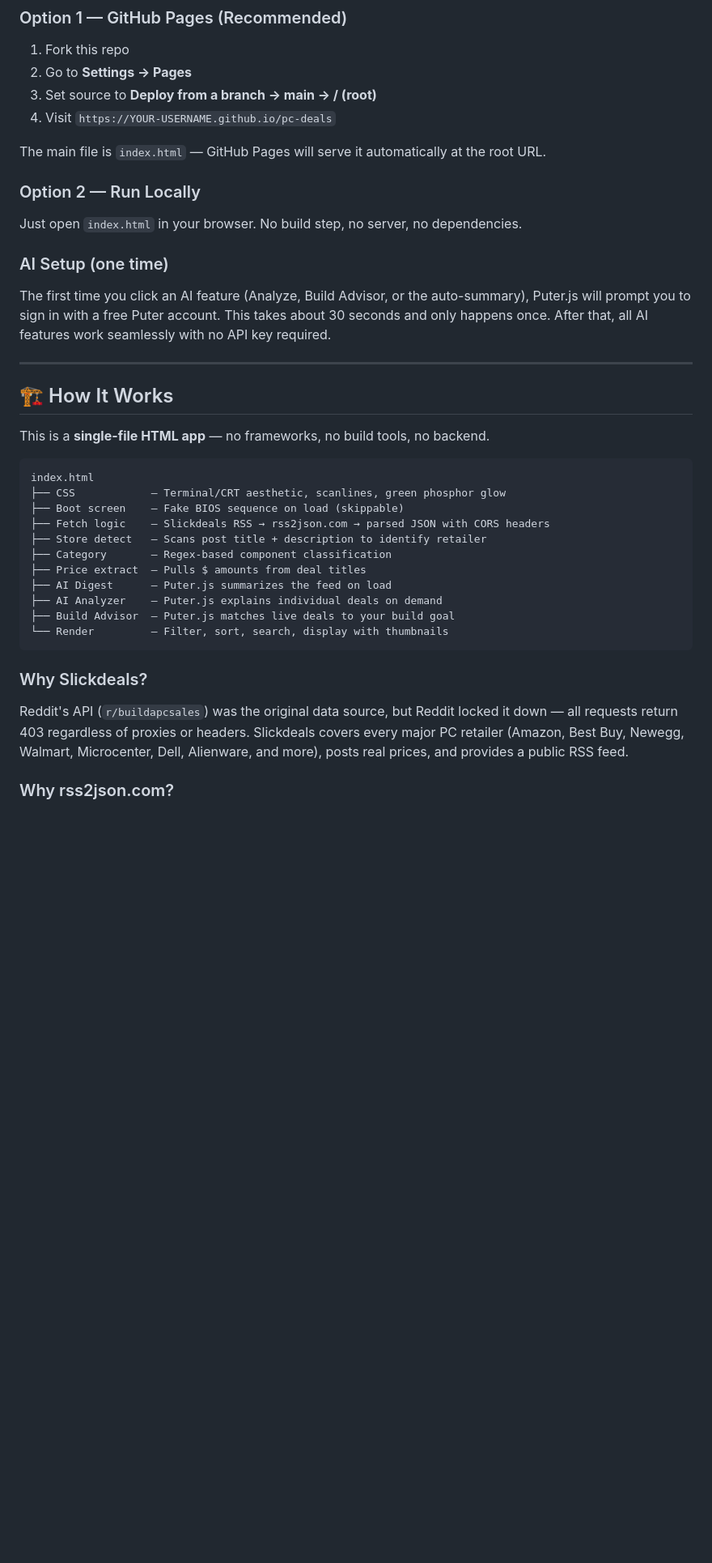
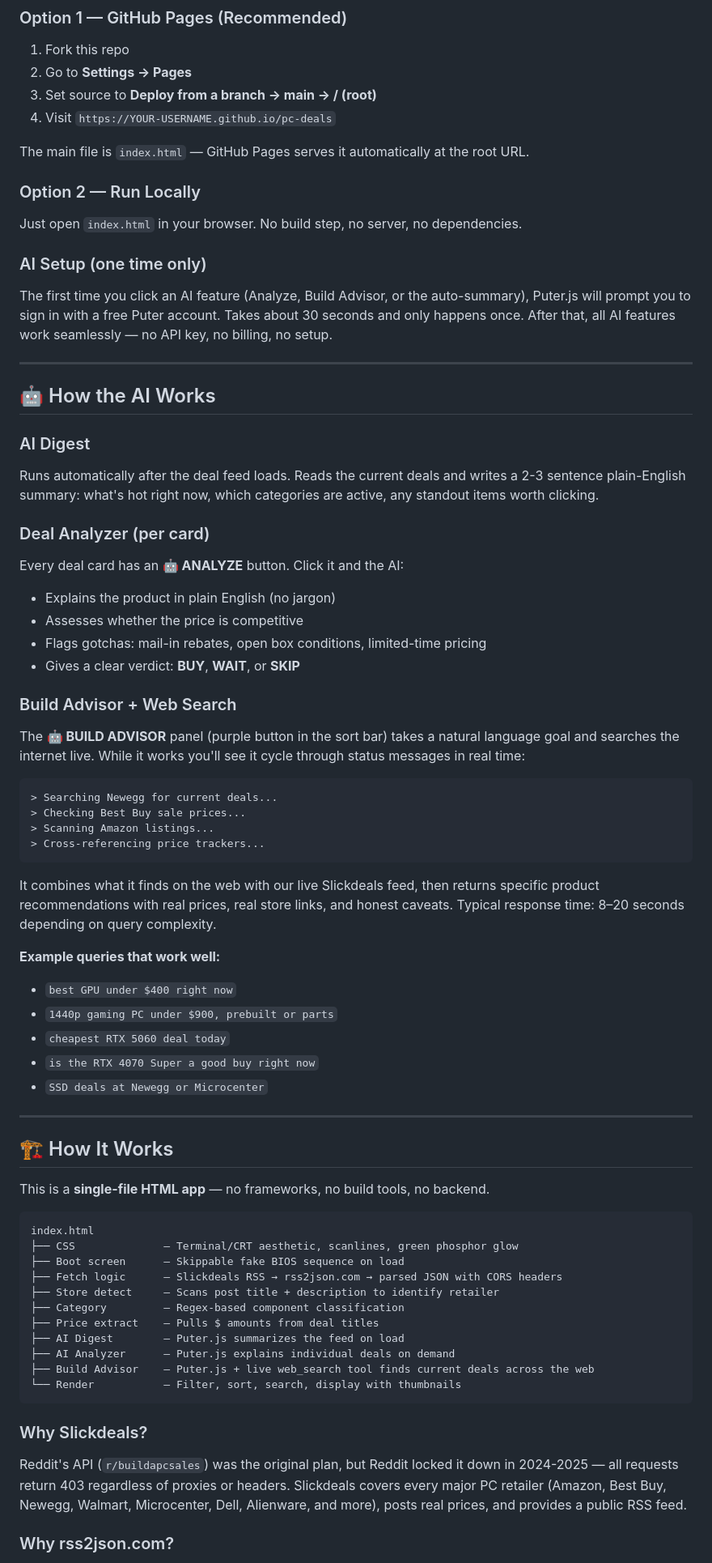
Before and after one commit to jkh2/pc-deals, a Markdown page: README.md, the part around one of its changes. Shown at 81% size. Rendered like a GitHub page; blank space fills up the shorter version.

Commit message:
Update README with AI features and clarifications
Enhanced the README to clarify AI features, including live web search capabilities and improved descriptions of functionalities. Updated various sections for better readability and accuracy.

````diff
--- a/README.md
+++ b/README.md
@@ -47,15 +48,48 @@ A live PC parts deal tracker powered by [Slickdeals.net](https://slickdeals.net)
 3. Set source to **Deploy from a branch → main → / (root)**
 4. Visit `https://YOUR-USERNAME.github.io/pc-deals`
 
-The main file is `index.html` — GitHub Pages will serve it automatically at the root URL.
+The main file is `index.html` — GitHub Pages serves it automatically at the root URL.
 
 ### Option 2 — Run Locally
 
 Just open `index.html` in your browser. No build step, no server, no dependencies.
 
-### AI Setup (one time)
+### AI Setup (one time only)
 
-The first time you click an AI feature (Analyze, Build Advisor, or the auto-summary), Puter.js will prompt you to sign in with a free Puter account. This takes about 30 seconds and only happens once. After that, all AI features work seamlessly with no API key required.
+The first time you click an AI feature (Analyze, Build Advisor, or the auto-summary), Puter.js will prompt you to sign in with a free Puter account. Takes about 30 seconds and only happens once. After that, all AI features work seamlessly — no API key, no billing, no setup.
+
+---
+
+## 🤖 How the AI Works
+
+### AI Digest
+Runs automatically after the deal feed loads. Reads the current deals and writes a 2-3 sentence plain-English summary: what's hot right now, which categories are active, any standout items worth clicking.
+
+### Deal Analyzer (per card)
+Every deal card has an **🤖 ANALYZE** button. Click it and the AI:
+- Explains the product in plain English (no jargon)
+- Assesses whether the price is competitive
+- Flags gotchas: mail-in rebates, open box conditions, limited-time pricing
+- Gives a clear verdict: **BUY**, **WAIT**, or **SKIP**
+
+### Build Advisor + Web Search
+The **🤖 BUILD ADVISOR** panel (purple button in the sort bar) takes a natural language goal and searches the internet live. While it works you'll see it cycle through status messages in real time:
+
+```
+> Searching Newegg for current deals...
+> Checking Best Buy sale prices...
+> Scanning Amazon listings...
+> Cross-referencing price trackers...
+```
+
+It combines what it finds on the web with our live Slickdeals feed, then returns specific product recommendations with real prices, real store links, and honest caveats. Typical response time: 8–20 seconds depending on query complexity.
+
+**Example queries that work well:**
+- `best GPU under $400 right now`
+- `1440p gaming PC under $900, prebuilt or parts`
+- `cheapest RTX 5060 deal today`
+- `is the RTX 4070 Super a good buy right now`
+- `SSD deals at Newegg or Microcenter`
 
 ---
 
@@ -65,21 +99,21 @@ This is a **single-file HTML app** — no frameworks, no build tools, no backend
 
 ```
 index.html
-├── CSS            — Terminal/CRT aesthetic, scanlines, green phosphor glow
-├── Boot screen    — Fake BIOS sequence on load (skippable)
-├── Fetch logic    — Slickdeals RSS → rss2json.com → parsed JSON with CORS headers
-├── Store detect   — Scans post title + description to identify retailer
-├── Category       — Regex-based component classification
-├── Price extract  — Pulls $ amounts from deal titles
-├── AI Digest      — Puter.js summarizes the feed on load
-├── AI Analyzer    — Puter.js explains individual deals on demand
-├── Build Advisor  — Puter.js matches live deals to your build goal
-└── Render         — Filter, sort, search, display with thumbnails
+├── CSS              — Terminal/CRT aesthetic, scanlines, green phosphor glow
+├── Boot screen      — Skippable fake BIOS sequence on load
+├── Fetch logic      — Slickdeals RSS → rss2json.com → parsed JSON with CORS headers
+├── Store detect     — Scans post title + description to identify retailer
+├── Category         — Regex-based component classification
+├── Price extract    — Pulls $ amounts from deal titles
+├── AI Digest        — Puter.js summarizes the feed on load
+├── AI Analyzer      — Puter.js explains individual deals on demand
+├── Build Advisor    — Puter.js + live web_search tool finds current deals across the web
+└── Render           — Filter, sort, search, display with thumbnails
 ```
 
 ### Why Slickdeals?
 
-Reddit's API (`r/buildapcsales`) was the original data source, but Reddit locked it down — all requests return 403 regardless of proxies or headers. Slickdeals covers every major PC retailer (Amazon, Best Buy, Newegg, Walmart, Microcenter, Dell, Alienware, and more), posts real prices, and provides a public RSS feed.
+Reddit's API (`r/buildapcsales`) was the original plan, but Reddit locked it down in 2024-2025 — all requests return 403 regardless of proxies or headers. Slickdeals covers every major PC retailer (Amazon, Best Buy, Newegg, Walmart, Microcenter, Dell, Alienware, and more), posts real prices, and provides a public RSS feed.
 
 ### Why rss2json.com?
 
````
Also changed, not shown: other parts of README.md (+14 -9 lines).
